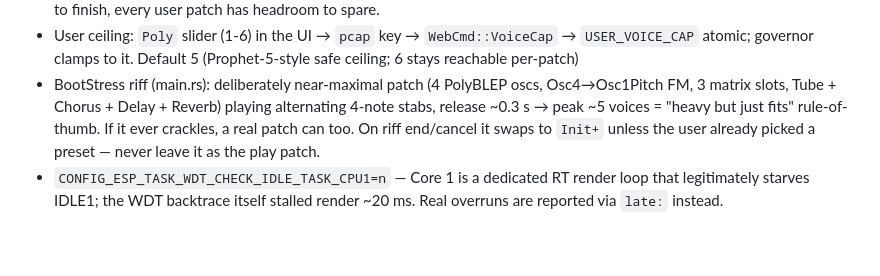
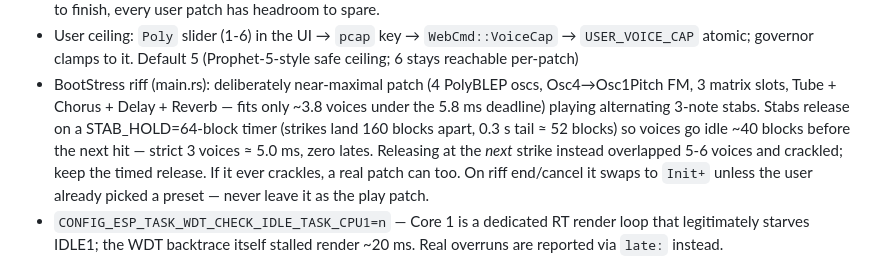
Before and after one commit to Nasker/rust-in-hard-synth, a Markdown page: AGENTS.md, the part around the change. Drawn GitHub-style; blank space fills up the shorter version.

Commit message:
AGENTS.md: document the timed stab release in the BootStress riff
Records why note_off runs on a STAB_HOLD timer (strict 3 voices,
~5.0 ms, zero lates) rather than at the next strike (5-6 voice
overlap -> sustained crackle), so the pattern isn't reverted to the
simpler-and-wrong form later.

Generated with [Devin](https://devin.ai)

Co-Authored-By: Devin <158243242+devin-ai-integration[bot]@users.noreply.github.com>

```diff
--- a/AGENTS.md
+++ b/AGENTS.md
@@ -168,8 +168,12 @@ i16-conversion clipping — observed 0.2-0.3 under load, so the limiter works).
   Default 5 (Prophet-5-style safe ceiling; 6 stays reachable per-patch)
 - BootStress riff (main.rs): deliberately near-maximal patch (4 PolyBLEP
   oscs, Osc4→Osc1Pitch FM, 3 matrix slots, Tube + Chorus + Delay +
-  Reverb) playing alternating 4-note stabs, release ~0.3 s → peak ~5
-  voices = "heavy but just fits" rule-of-thumb. If it ever crackles, a
+  Reverb — fits only ~3.8 voices under the 5.8 ms deadline) playing
+  alternating 3-note stabs. Stabs release on a STAB_HOLD=64-block timer
+  (strikes land 160 blocks apart, 0.3 s tail ≈ 52 blocks) so voices go
+  idle ~40 blocks before the next hit — strict 3 voices ≈ 5.0 ms,
+  zero lates. Releasing at the *next* strike instead overlapped 5-6
+  voices and crackled; keep the timed release. If it ever crackles, a
   real patch can too. On riff end/cancel it swaps to `Init+` unless the
   user already picked a preset — never leave it as the play patch.
 - `CONFIG_ESP_TASK_WDT_CHECK_IDLE_TASK_CPU1=n` — Core 1 is a dedicated RT
```
